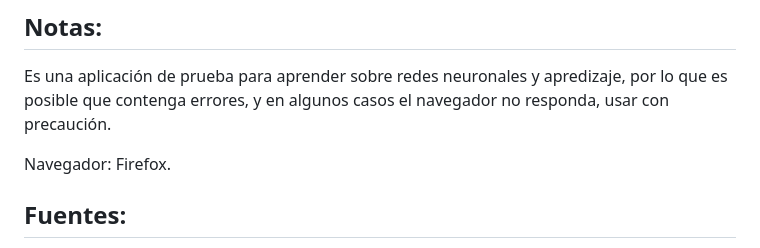
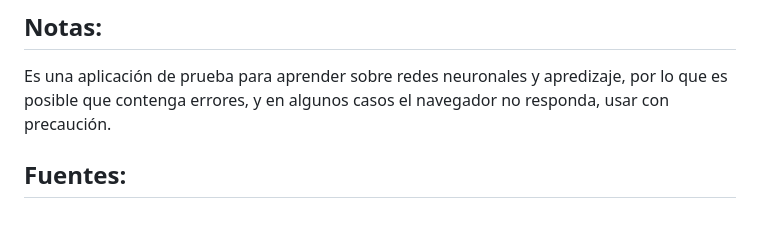
Before and after one commit to Gercodex/Redes_Neuronales_Aprendizaje, a Markdown page: README.md, the part around the change. Rendered like a GitHub page; blank space fills up the shorter version.

```diff
--- a/README.md
+++ b/README.md
@@ -66,8 +66,6 @@ Los elementos de la izquierda representan los nodos de entrada y los de la derec
 Es una aplicación de prueba para aprender sobre redes neuronales y apredizaje, por lo que es posible que contenga errores, y en algunos casos el navegador no responda,
 usar con precaución.
 
-Navegador: Firefox.
-
 
 ## Fuentes:
 
```
